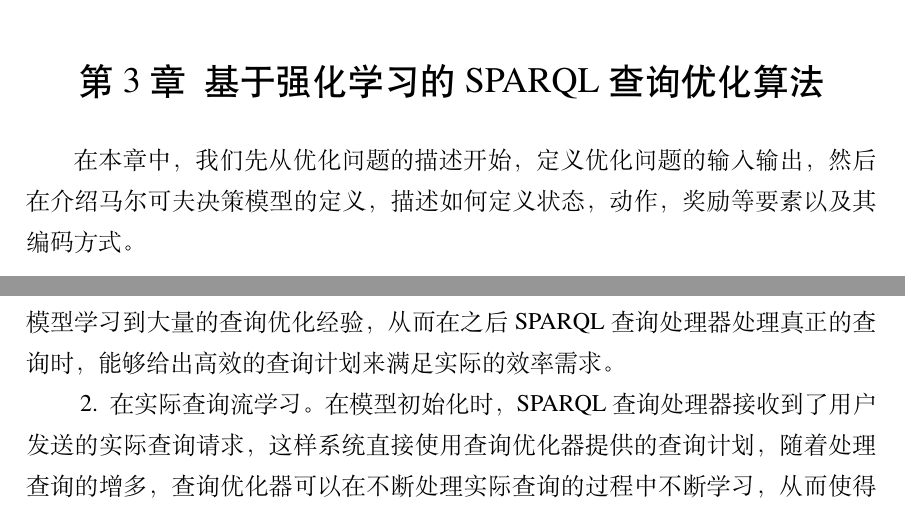
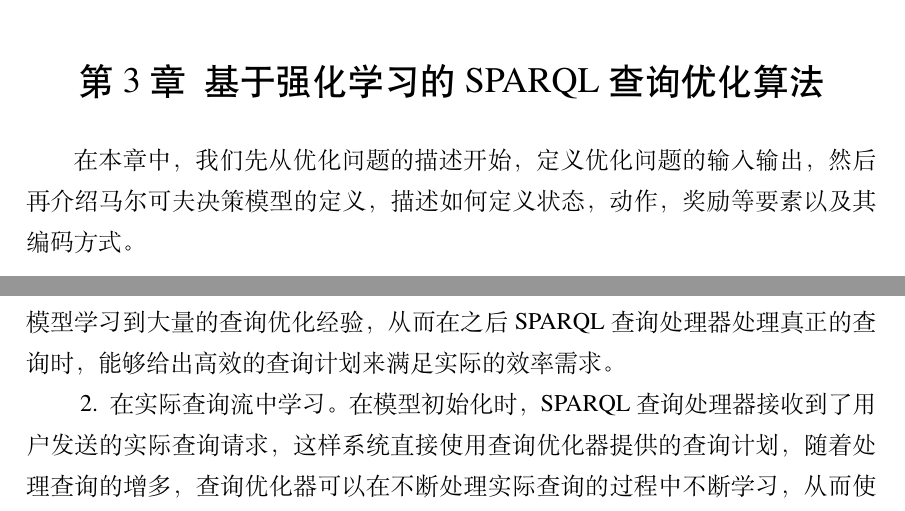
Before and after one commit to Mark-Fenng/UndergraduateThesis, a LaTeX thesis (main.tex, which reads body/introduction.tex): two parts of pages 21 and 32 of 40, joined at a grey line, cut so that both start at the same text. Compiled offline with XeLaTeX; a missing font is replaced by an installed copy or a similar font.

Commit message:
Updated on June 9

```diff
--- a/body/introduction.tex
+++ b/body/introduction.tex
@@ -281,7 +281,7 @@ Jena具体的接口和功能主要有：
 在这一章中，我们主要对本文中使用到的基础技术进行了详细的介绍。我们首先介绍了RDF图模型的定义，包括几个重要名词解释和形式化的定义，还介绍了SPARQL查询语言的定义、语法、查询的构成和查询的执行过程，这两个都是本文后续研究的重要对象。之后，又介绍了强化学习的基本概念，马尔可夫决策过程及本文后续要用到的Q学习算法和深度Q学习网络算法。最后，我们还介绍了图数据库中最常用的Jena框架，包括其模块架构和功能。在下一章中，我们将介绍如何使用强化学习来对SPARQL查询过程进行优化。
 
 \chapter{基于强化学习的SPARQL查询优化算法}[RL based SPARQL Optimizer]
-在本章中，我们先从优化问题的描述开始，定义优化问题的输入输出，然后在介绍马尔可夫决策模型的定义，描述如何定义状态，动作，奖励等要素以及其编码方式。
+在本章中，我们先从优化问题的描述开始，定义优化问题的输入输出，然后再介绍马尔可夫决策模型的定义，描述如何定义状态，动作，奖励等要素以及其编码方式。
 
 \section{优化问题描述}[BGP]
 SPARQL的查询多种多样，其中包括图模式匹配查询，导航式查询和分析性查询这三个大类型，但是最常见最常用的查询是图模式匹配查询。在图模式匹配查询中，基本图模式匹配查询(BGP)又是核心。在如图\ref{sparql1}的SPARQL查询语句中，
@@ -536,7 +536,7 @@ Q 学习算法需要一个Q值表来存储(状态，动作)与Q值的映射，
 在模型初始运行时，由于模型之前没有学习过如何安排基本图模式的连接顺序，模型给出的连接方案可能会很差，在模型刚开始运行时的查询代价可能会较高。但是随着处理的查询越来越多，模型从查询中积累了越来越多的经验，模型给出的连接计划会越来越好，这一过程也是强化学习模型的训练过程。在实际运用中，我们的模块实现提供了两种使用方式：
 \begin{enumerate}
     \item 离线训练方式。在模型初始化时，如果SPARQL查询处理器没有查询需要处理，系统可以自行离线训练，通过运行一个用于训练的查询集，从而快速的让模型学习到大量的查询优化经验，从而在之后SPARQL查询处理器处理真正的查询时，能够给出高效的查询计划来满足实际的效率需求。
-    \item 在实际查询流学习。在模型初始化时，SPARQL查询处理器接收到了用户发送的实际查询请求，这样系统直接使用查询优化器提供的查询计划，随着处理查询的增多，查询优化器可以在不断处理实际查询的过程中不断学习，从而使得模型提供的查询计划越来越高效。
+    \item 在实际查询流中学习。在模型初始化时，SPARQL查询处理器接收到了用户发送的实际查询请求，这样系统直接使用查询优化器提供的查询计划，随着处理查询的增多，查询优化器可以在不断处理实际查询的过程中不断学习，从而使得模型提供的查询计划越来越高效。
 \end{enumerate}
 
 对于第一种方式，模型在实际使用时就可以提供高效的查询计划，使用效果较好；对于第二种方式，在优化模块使用的初期，给出的查询计划可能比较差，对实际业务需求可能会造成一定的影响，这就是模型的冷启动问题。在以后的进一步研究中，我们可以尝试在强化学习优化器中结合传统的查询优化方法来解决冷启动问题。例如在模块使用初期，更多的依靠传统的优化方法来产生查询计划，而在优化器积累了足够的经验后，就完全取代传统的优化方法，这样既可以实现高效率查询，又能够在不断的查询中不断提高查询效率。
```
